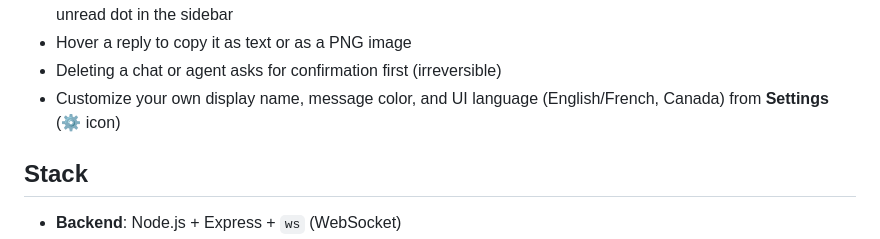
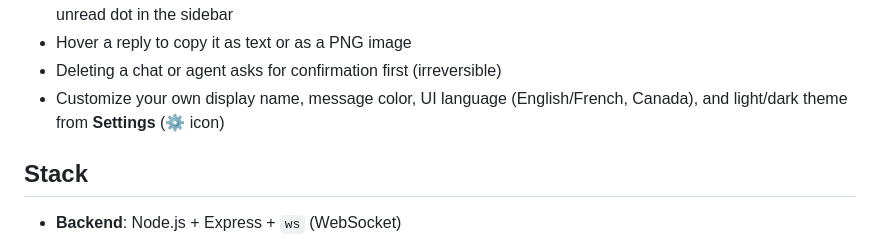
Before and after one commit to Bwca/app_clauhort, a Markdown page: README.md, the part around the change. GitHub-like rendering.

Commit message:
docs: mention the new light/dark theme setting in the README

```diff
--- a/README.md
+++ b/README.md
@@ -22,7 +22,7 @@ A multi-agent Claude chat app. Each participant in a conversation is a Claude Co
 - Chats with new activity you haven't seen yet (an agent finished a task while you were elsewhere) show an unread dot in the sidebar
 - Hover a reply to copy it as text or as a PNG image
 - Deleting a chat or agent asks for confirmation first (irreversible)
-- Customize your own display name, message color, and UI language (English/French, Canada) from **Settings** (⚙ icon)
+- Customize your own display name, message color, UI language (English/French, Canada), and light/dark theme from **Settings** (⚙ icon)
 
 ## Stack
 
```
